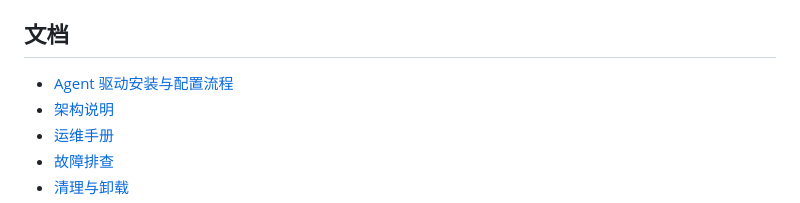
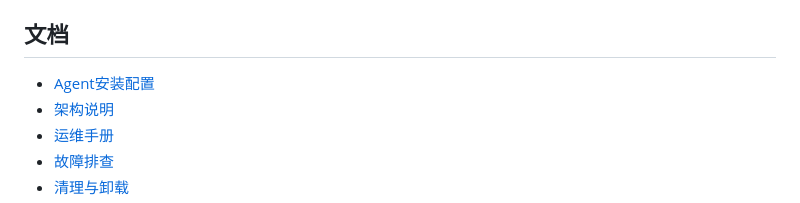
Before and after one commit to leigangzhang/magical_ladder, a Markdown page: README.md, the part around the change. GitHub-like rendering.

Commit message:
docs: 更新文档链接命名

```diff
--- a/README.md
+++ b/README.md
@@ -209,7 +209,7 @@ sudo ./monitoring/install-netdata.sh
 - 公钥可公开，但本项目也**不硬编码**任何公钥，全部由脚本运行时生成并写入 `peers.map`。
 
 ## 文档
-- [Agent 驱动安装与配置流程](docs/agent-deploy.md)
+- [Agent安装配置](docs/agent-deploy.md)
 - [架构说明](docs/architecture.md)
 - [运维手册](docs/operations.md)
 - [故障排查](docs/troubleshooting.md)
```
